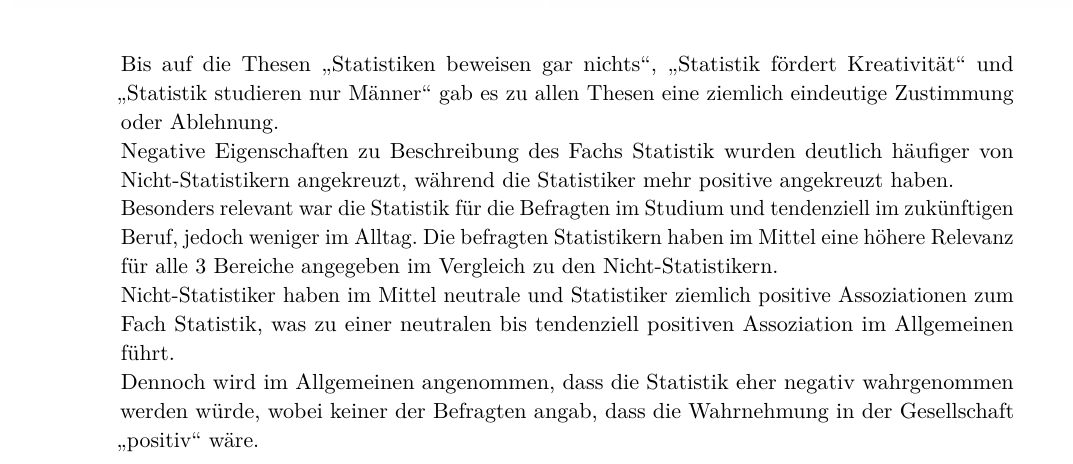
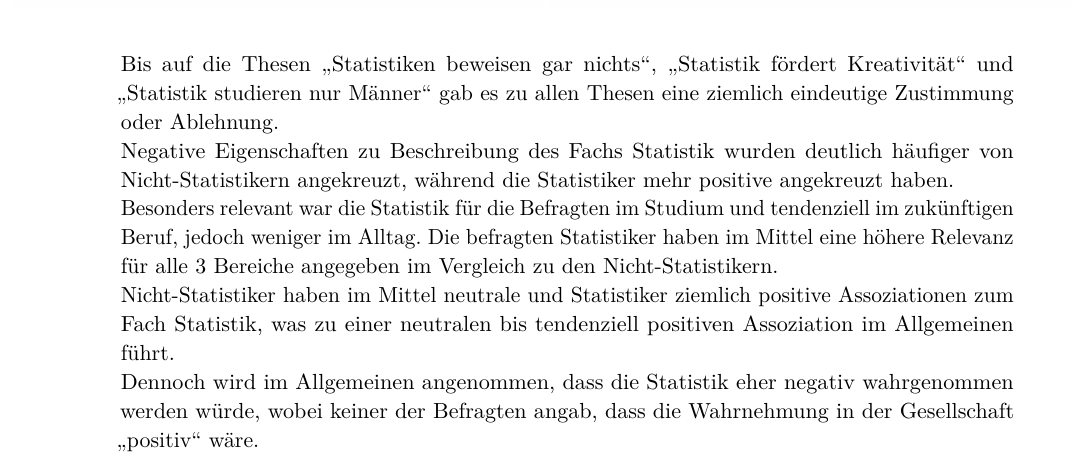
Before and after one commit to carolinebaer/Fragebogen_Erhebungstechniken, a LaTeX document (Grafiken/Übung 4.tex): part of page 4 of 9, cut so that both start at the same text. Compiled offline with pdfLaTeX.

Commit message:
Update Übung 4.tex

```diff
--- a/Grafiken/Übung 4.tex
+++ b/Grafiken/Übung 4.tex
@@ -59,7 +59,7 @@
 %Text zur Forschungsfrage:\\
 {\small Bis auf die Thesen \enquote{Statistiken beweisen gar nichts}, \enquote{Statistik fördert Kreativität} und \enquote{Statistik studieren nur Männer} gab es zu allen Thesen eine ziemlich eindeutige Zustimmung oder Ablehnung.\\
 Negative Eigenschaften zu Beschreibung des Fachs Statistik wurden deutlich häufiger von Nicht-Statistikern angekreuzt, während die Statistiker mehr positive angekreuzt haben.\\
-Besonders relevant war die Statistik für die Befragten im Studium und tendenziell im zukünftigen Beruf, jedoch weniger im Alltag. Die befragten Statistikern haben im Mittel eine höhere Relevanz für alle 3 Bereiche angegeben im Vergleich zu den Nicht-Statistikern.\\
+Besonders relevant war die Statistik für die Befragten im Studium und tendenziell im zukünftigen Beruf, jedoch weniger im Alltag. Die befragten Statistiker haben im Mittel eine höhere Relevanz für alle 3 Bereiche angegeben im Vergleich zu den Nicht-Statistikern.\\
 Nicht-Statistiker haben im Mittel neutrale und Statistiker ziemlich positive Assoziationen zum Fach Statistik, was zu einer neutralen bis tendenziell positiven Assoziation im Allgemeinen führt.\\
 Dennoch wird im Allgemeinen angenommen, dass die Statistik eher negativ wahrgenommen werden würde, wobei keiner der Befragten angab, dass die Wahrnehmung in der Gesellschaft \enquote{positiv} wäre.}
 
```
